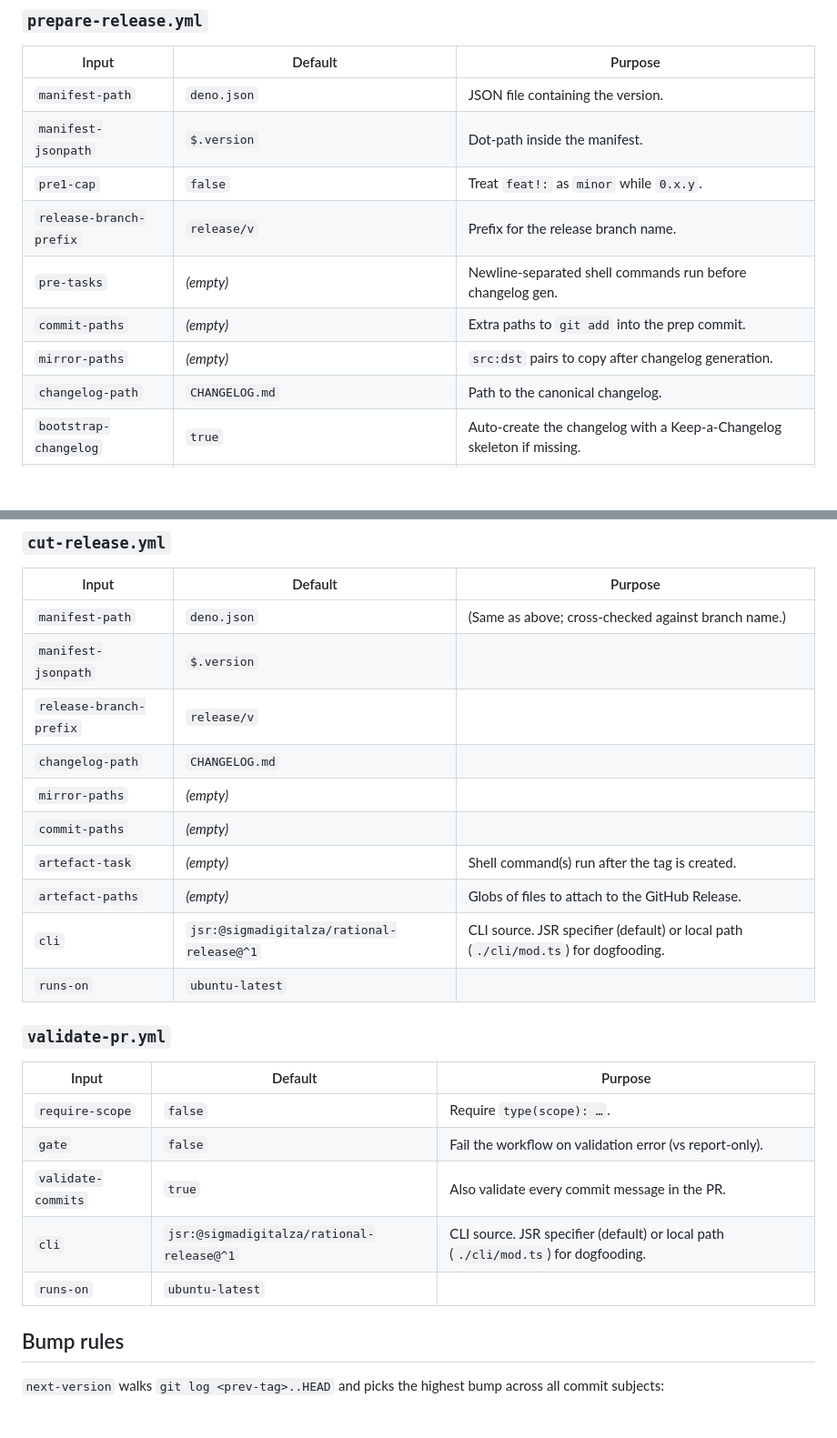
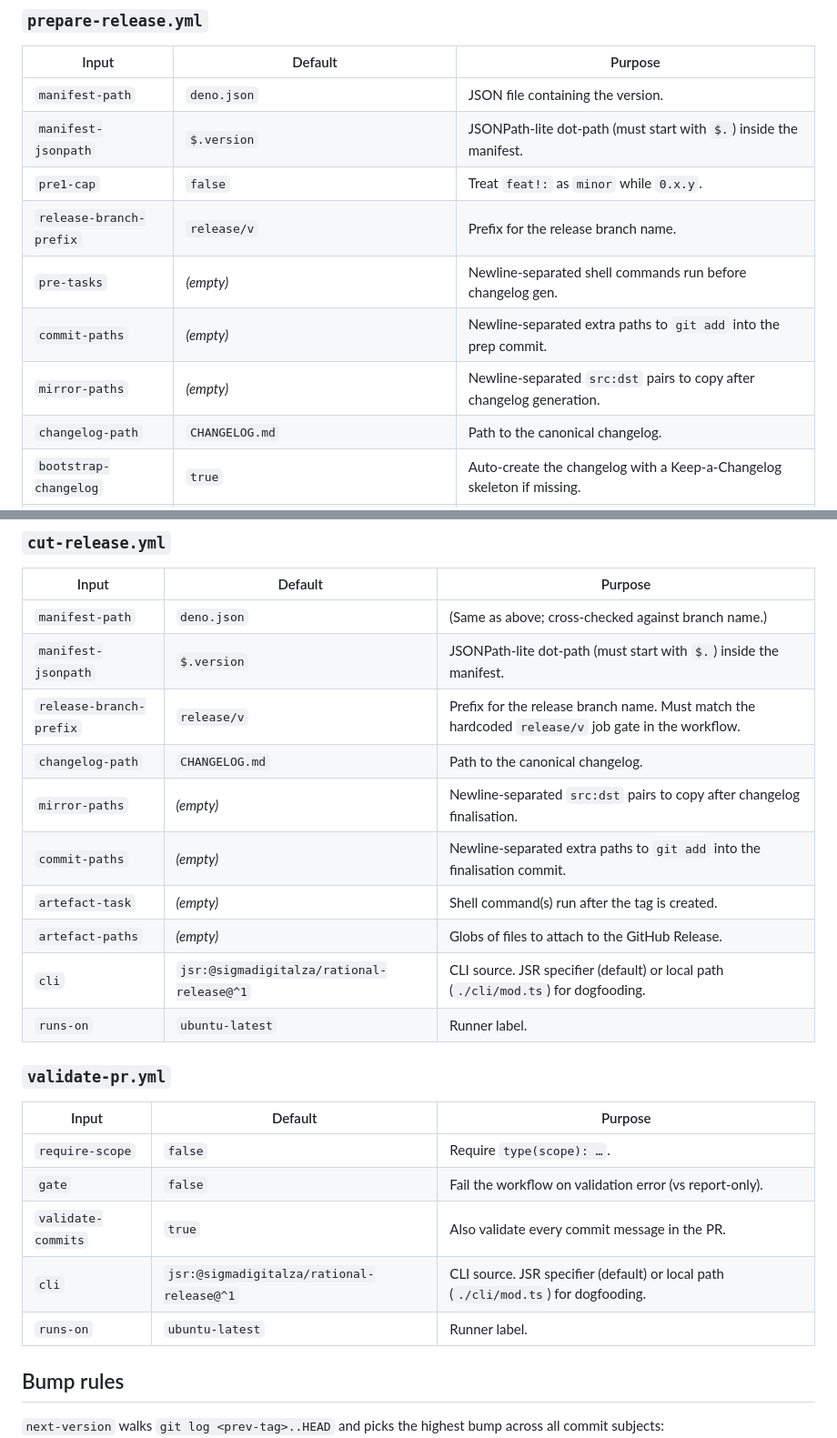
Before and after one commit to sigmadigitalza/rational-release, a Markdown page: README.md, 2 parts joined by grey strips. Shown at 91% size. Drawn GitHub-style; blank space fills up the shorter version.

Commit message:
docs: Complete missing README input purpose docs for reusable workflows (#25)

```diff
--- a/README.md
+++ b/README.md
@@ -113,12 +113,12 @@ tag matches the manifest before publishing. This avoids the CodeQL
 | Input | Default | Purpose |
 |---|---|---|
 | `manifest-path` | `deno.json` | JSON file containing the version. |
-| `manifest-jsonpath` | `$.version` | Dot-path inside the manifest. |
+| `manifest-jsonpath` | `$.version` | JSONPath-lite dot-path (must start with `$.`) inside the manifest. |
 | `pre1-cap` | `false` | Treat `feat!:` as `minor` while `0.x.y`. |
 | `release-branch-prefix` | `release/v` | Prefix for the release branch name. |
 | `pre-tasks` | _(empty)_ | Newline-separated shell commands run before changelog gen. |
-| `commit-paths` | _(empty)_ | Extra paths to `git add` into the prep commit. |
-| `mirror-paths` | _(empty)_ | `src:dst` pairs to copy after changelog generation. |
+| `commit-paths` | _(empty)_ | Newline-separated extra paths to `git add` into the prep commit. |
+| `mirror-paths` | _(empty)_ | Newline-separated `src:dst` pairs to copy after changelog generation. |
 | `changelog-path` | `CHANGELOG.md` | Path to the canonical changelog. |
 | `bootstrap-changelog` | `true` | Auto-create the changelog with a Keep-a-Changelog skeleton if missing. |
 | `cli` | `jsr:@sigmadigitalza/rational-release@^1` | CLI source. JSR specifier (default) or local path (`./cli/mod.ts`) for dogfooding. |
@@ -129,15 +129,15 @@ tag matches the manifest before publishing. This avoids the CodeQL
 | Input | Default | Purpose |
 |---|---|---|
 | `manifest-path` | `deno.json` | (Same as above; cross-checked against branch name.) |
-| `manifest-jsonpath` | `$.version` | |
-| `release-branch-prefix` | `release/v` | |
-| `changelog-path` | `CHANGELOG.md` | |
-| `mirror-paths` | _(empty)_ | |
-| `commit-paths` | _(empty)_ | |
+| `manifest-jsonpath` | `$.version` | JSONPath-lite dot-path (must start with `$.`) inside the manifest. |
+| `release-branch-prefix` | `release/v` | Prefix for the release branch name. Must match the hardcoded `release/v` job gate in the workflow. |
+| `changelog-path` | `CHANGELOG.md` | Path to the canonical changelog. |
+| `mirror-paths` | _(empty)_ | Newline-separated `src:dst` pairs to copy after changelog finalisation. |
+| `commit-paths` | _(empty)_ | Newline-separated extra paths to `git add` into the finalisation commit. |
 | `artefact-task` | _(empty)_ | Shell command(s) run after the tag is created. |
 | `artefact-paths` | _(empty)_ | Globs of files to attach to the GitHub Release. |
 | `cli` | `jsr:@sigmadigitalza/rational-release@^1` | CLI source. JSR specifier (default) or local path (`./cli/mod.ts`) for dogfooding. |
-| `runs-on` | `ubuntu-latest` | |
+| `runs-on` | `ubuntu-latest` | Runner label. |
 
 ### `validate-pr.yml`
 
@@ -147,7 +147,7 @@ tag matches the manifest before publishing. This avoids the CodeQL
 | `gate` | `false` | Fail the workflow on validation error (vs report-only). |
 | `validate-commits` | `true` | Also validate every commit message in the PR. |
 | `cli` | `jsr:@sigmadigitalza/rational-release@^1` | CLI source. JSR specifier (default) or local path (`./cli/mod.ts`) for dogfooding. |
-| `runs-on` | `ubuntu-latest` | |
+| `runs-on` | `ubuntu-latest` | Runner label. |
 
 ## Bump rules
 
```
